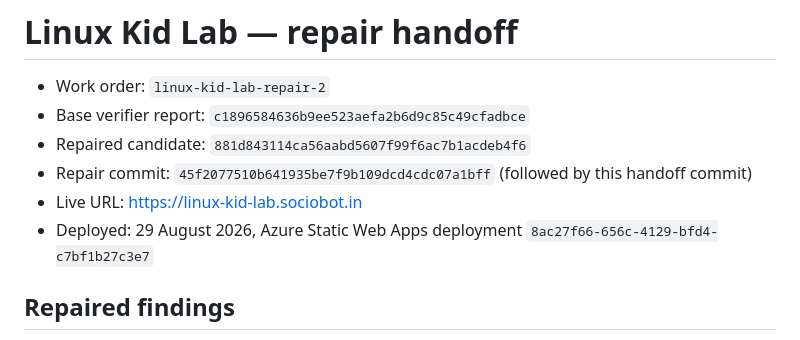
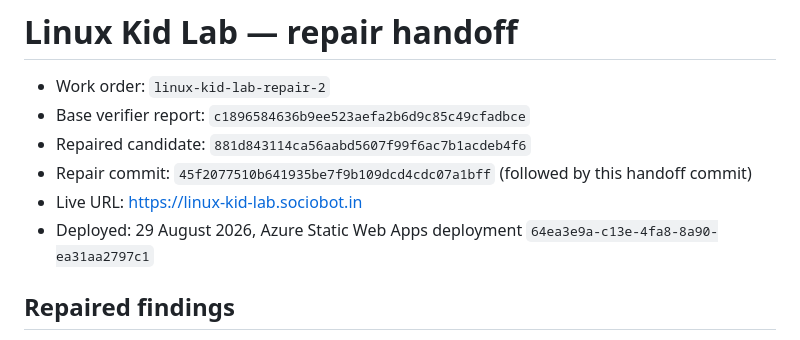
Before and after one commit to B-Divyesh/sf-linux-kid-lab, a Markdown page: .factory/handoff.md, the part around the change. Drawn GitHub-style.

Commit message:
docs: record final static deployment

```diff
--- a/.factory/handoff.md
+++ b/.factory/handoff.md
@@ -5,7 +5,7 @@
 - Repaired candidate: `881d843114ca56aabd5607f99f6ac7b1acdeb4f6`
 - Repair commit: `45f2077510b641935be7f9b109dcd4cdc07a1bff` (followed by this handoff commit)
 - Live URL: <https://linux-kid-lab.sociobot.in>
-- Deployed: 29 August 2026, Azure Static Web Apps deployment `8ac27f66-656c-4129-bfd4-c7bf1b27c3e7`
+- Deployed: 29 August 2026, Azure Static Web Apps deployment `64ea3e9a-c13e-4fa8-8a90-ea31aa2797c1`
 
 ## Repaired findings
 
```
